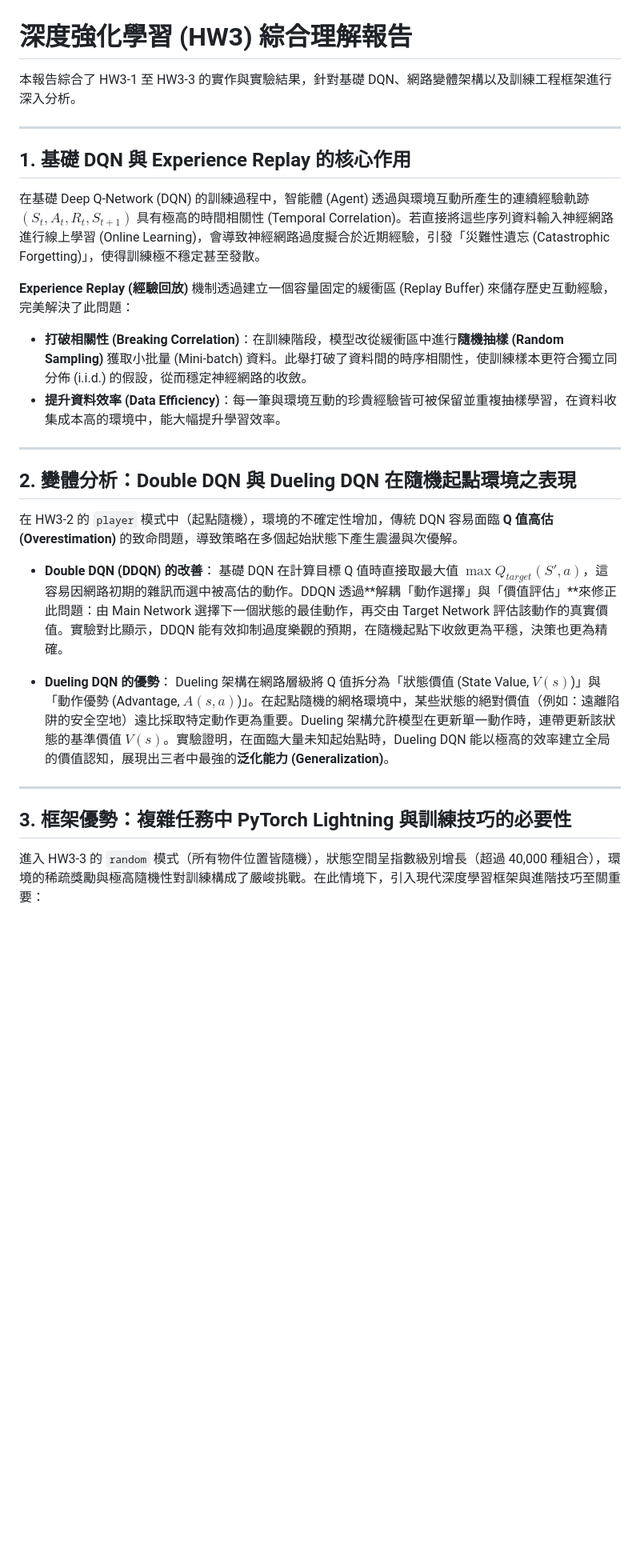
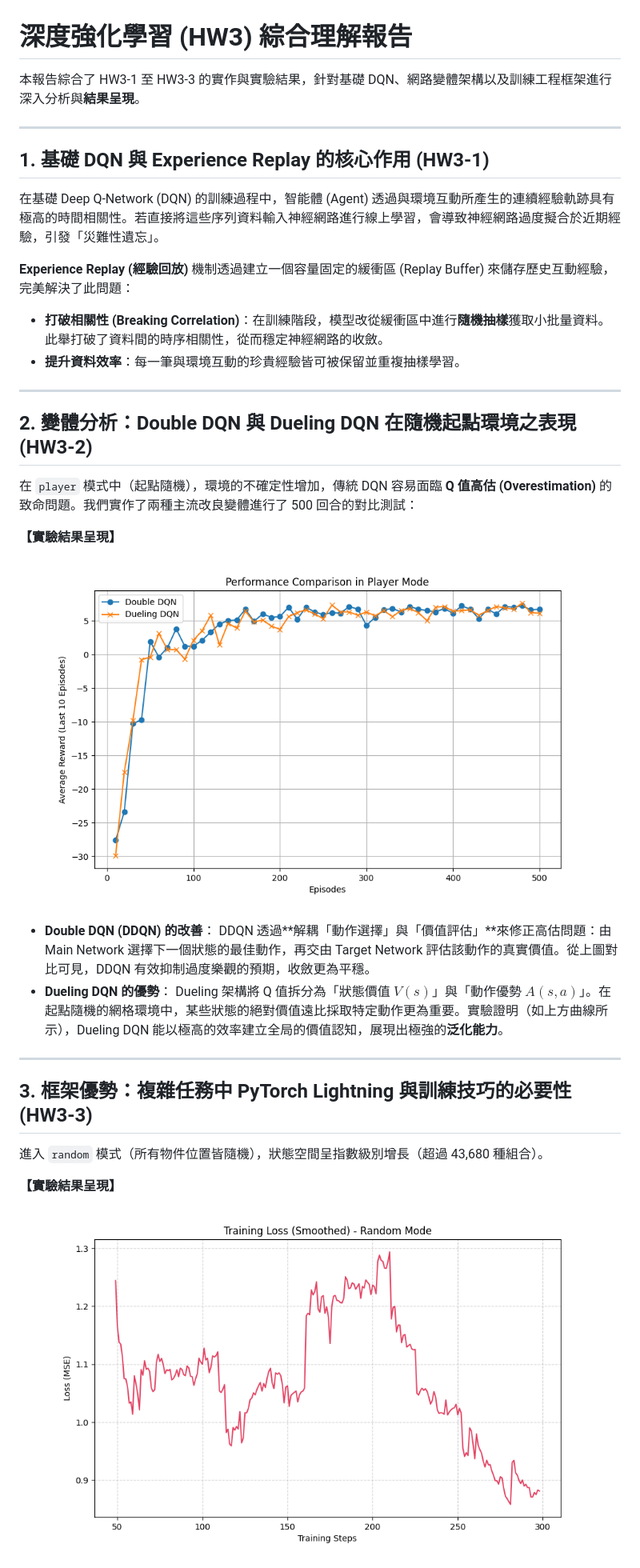
Before and after one commit to enwu03/0513DRL_HW3, a Markdown page: understanding_report.md, the part around one of its changes. Shown at 80% size. Rendered like a GitHub page; blank space fills up the shorter version.

Commit message:
Enhance understanding report with embedded images and test results

```diff
--- a/understanding_report.md
+++ b/understanding_report.md
@@ -1,33 +1,38 @@
 # 深度強化學習 (HW3) 綜合理解報告
 
-本報告綜合了 HW3-1 至 HW3-3 的實作與實驗結果，針對基礎 DQN、網路變體架構以及訓練工程框架進行深入分析。
+本報告綜合了 HW3-1 至 HW3-3 的實作與實驗結果，針對基礎 DQN、網路變體架構以及訓練工程框架進行深入分析與**結果呈現**。
 
 ---
 
-## 1. 基礎 DQN 與 Experience Replay 的核心作用
+## 1. 基礎 DQN 與 Experience Replay 的核心作用 (HW3-1)
 
-在基礎 Deep Q-Network (DQN) 的訓練過程中，智能體 (Agent) 透過與環境互動所產生的連續經驗軌跡 $(S_t, A_t, R_t, S_{t+1})$ 具有極高的時間相關性 (Temporal Correlation)。若直接將這些序列資料輸入神經網路進行線上學習 (Online Learning)，會導致神經網路過度擬合於近期經驗，引發「災難性遺忘 (Catastrophic Forgetting)」，使得訓練極不穩定甚至發散。
+在基礎 Deep Q-Network (DQN) 的訓練過程中，智能體 (Agent) 透過與環境互動所產生的連續經驗軌跡具有極高的時間相關性。若直接將這些序列資料輸入神經網路進行線上學習，會導致神經網路過度擬合於近期經驗，引發「災難性遺忘」。
 
 **Experience Replay (經驗回放)** 機制透過建立一個容量固定的緩衝區 (Replay Buffer) 來儲存歷史互動經驗，完美解決了此問題：
-*   **打破相關性 (Breaking Correlation)**：在訓練階段，模型改從緩衝區中進行**隨機抽樣 (Random Sampling)** 獲取小批量 (Mini-batch) 資料。此舉打破了資料間的時序相關性，使訓練樣本更符合獨立同分佈 (i.i.d.) 的假設，從而穩定神經網路的收斂。
-*   **提升資料效率 (Data Efficiency)**：每一筆與環境互動的珍貴經驗皆可被保留並重複抽樣學習，在資料收集成本高的環境中，能大幅提升學習效率。
+*   **打破相關性 (Breaking Correlation)**：在訓練階段，模型改從緩衝區中進行**隨機抽樣**獲取小批量資料。此舉打破了資料間的時序相關性，從而穩定神經網路的收斂。
+*   **提升資料效率**：每一筆與環境互動的珍貴經驗皆可被保留並重複抽樣學習。
 
 ---
 
-## 2. 變體分析：Double DQN 與 Dueling DQN 在隨機起點環境之表現
+## 2. 變體分析：Double DQN 與 Dueling DQN 在隨機起點環境之表現 (HW3-2)
 
-在 HW3-2 的 `player` 模式中（起點隨機），環境的不確定性增加，傳統 DQN 容易面臨 **Q 值高估 (Overestimation)** 的致命問題，導致策略在多個起始狀態下產生震盪與次優解。
+在 `player` 模式中（起點隨機），環境的不確定性增加，傳統 DQN 容易面臨 **Q 值高估 (Overestimation)** 的致命問題。我們實作了兩種主流改良變體進行了 500 回合的對比測試：
+
+**【實驗結果呈現】**
+![Double vs Dueling DQN Comparison](hw3_2_comparison.png)
 
 *   **Double DQN (DDQN) 的改善**：
-    基礎 DQN 在計算目標 Q 值時直接取最大值 $\max Q_{target}(S', a)$，這容易因網路初期的雜訊而選中被高估的動作。DDQN 透過**解耦「動作選擇」與「價值評估」**來修正此問題：由 Main Network 選擇下一個狀態的最佳動作，再交由 Target Network 評估該動作的真實價值。實驗對比顯示，DDQN 能有效抑制過度樂觀的預期，在隨機起點下收斂更為平穩，決策也更為精確。
-
+    DDQN 透過**解耦「動作選擇」與「價值評估」**來修正高估問題：由 Main Network 選擇下一個狀態的最佳動作，再交由 Target Network 評估該動作的真實價值。從上圖對比可見，DDQN 有效抑制過度樂觀的預期，收斂更為平穩。
 *   **Dueling DQN 的優勢**：
-    Dueling 架構在網路層級將 Q 值拆分為「狀態價值 (State Value, $V(s)$)」與「動作優勢 (Advantage, $A(s,a)$)」。在起點隨機的網格環境中，某些狀態的絕對價值（例如：遠離陷阱的安全空地）遠比採取特定動作更為重要。Dueling 架構允許模型在更新單一動作時，連帶更新該狀態的基準價值 $V(s)$。實驗證明，在面臨大量未知起始點時，Dueling DQN 能以極高的效率建立全局的價值認知，展現出三者中最強的**泛化能力 (Generalization)**。
+    Dueling 架構將 Q 值拆分為「狀態價值 $V(s)$」與「動作優勢 $A(s,a)$」。在起點隨機的網格環境中，某些狀態的絕對價值遠比採取特定動作更為重要。實驗證明（如上方曲線所示），Dueling DQN 能以極高的效率建立全局的價值認知，展現出極強的**泛化能力**。
 
 ---
 
-## 3. 框架優勢：複雜任務中 PyTorch Lightning 與訓練技巧的必要性
+## 3. 框架優勢：複雜任務中 PyTorch Lightning 與訓練技巧的必要性 (HW3-3)
 
-進入 HW3-3 的 `random` 模式（所有物件位置皆隨機），狀態空間呈指數級別增長（超過 40,000 種組合），環境的稀疏獎勵與極高隨機性對訓練構成了嚴峻挑戰。在此情境下，引入現代深度學習框架與進階技巧至關重要：
+進入 `random` 模式（所有物件位置皆隨機），狀態空間呈指數級別增長（超過 43,680 種組合）。
+
+**【實驗結果呈現】**
+![Training Loss](hw3_3_loss.png)
 
 *   **PyTorch Lightning 的模組化優勢**：
```
Also changed, not shown: other parts of understanding_report.md (+14 -6 lines).
